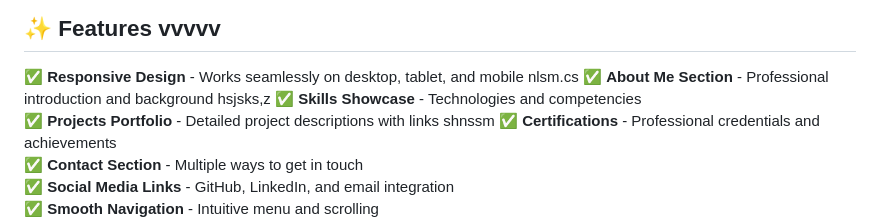
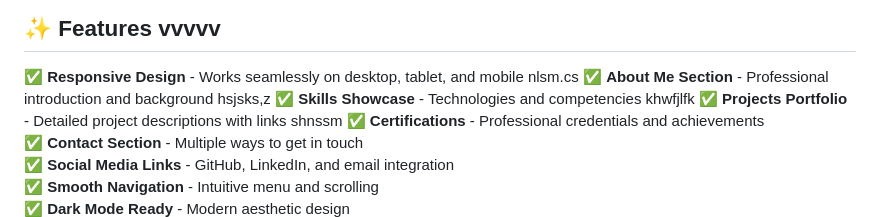
Before and after one commit to Saisnehan/Personal-portfolio, a Markdown page: README.md, the part around the change. Drawn GitHub-style.

```diff
--- a/README.md
+++ b/README.md
@@ -22,7 +22,7 @@ A modern, responsive personal portfolio website showcasing my skills, projects,
 
 ✅ **Responsive Design** - Works seamlessly on desktop, tablet, and mobile     nlsm.cs
 ✅ **About Me Section** - Professional introduction and background   hsjsks,z
-✅ **Skills Showcase** - Technologies and competencies
+✅ **Skills Showcase** - Technologies and competencies  khwfjlfk
 ✅ **Projects Portfolio** - Detailed project descriptions with links    shnssm
 ✅ **Certifications** - Professional credentials and achievements
 ✅ **Contact Section** - Multiple ways to get in touch
```
